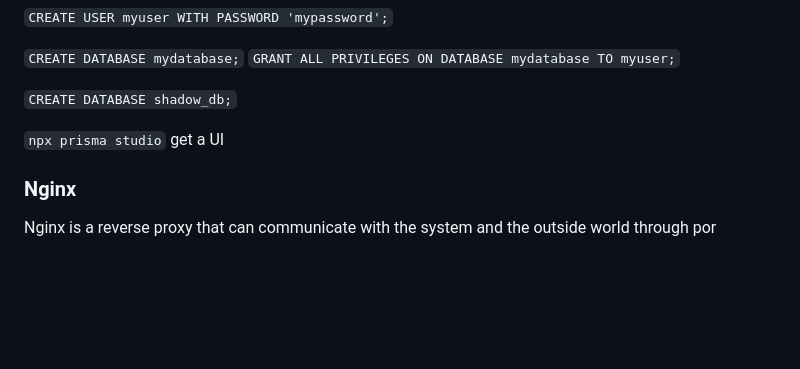
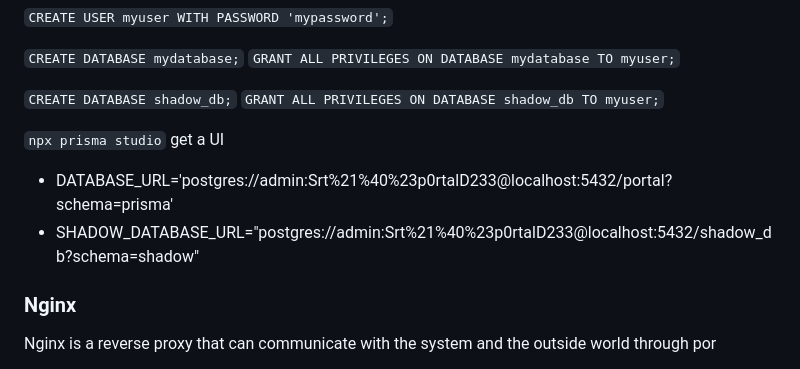
Before and after one commit to webdesignsbytom/fullstack-starter, a Markdown page: Hosting.md, the part around the change. Rendered like a GitHub page; blank space fills up the shorter version.

```diff
--- a/Hosting.md
+++ b/Hosting.md
@@ -281,8 +281,12 @@ maxretry = 5
 `GRANT ALL PRIVILEGES ON DATABASE mydatabase TO myuser;`
 
 `CREATE DATABASE shadow_db;`
+`GRANT ALL PRIVILEGES ON DATABASE shadow_db TO myuser;`
 
 `npx prisma studio` get a UI
+
+- DATABASE_URL='postgres://admin:Srt%21%40%23p0rtalD233@localhost:5432/portal?schema=prisma'
+- SHADOW_DATABASE_URL="postgres://admin:Srt%21%40%23p0rtalD233@localhost:5432/shadow_db?schema=shadow"
 
 ### Nginx
 
```
